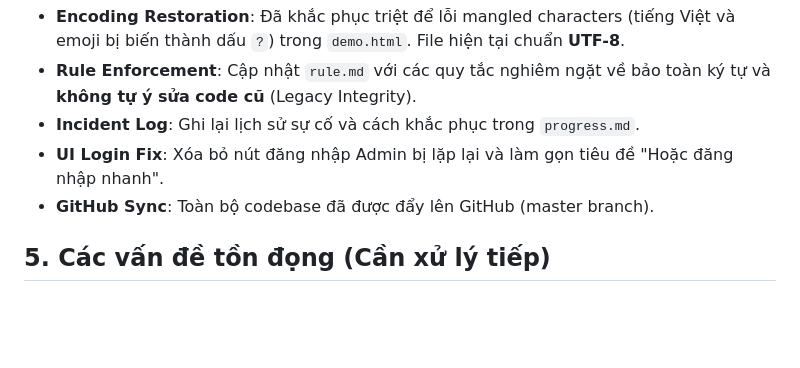
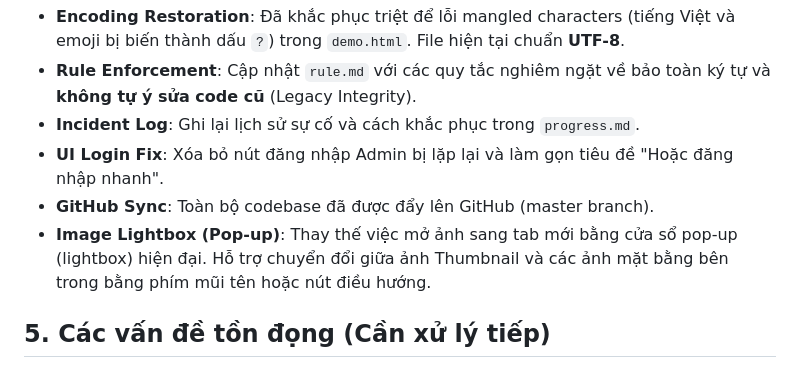
Before and after one commit to phuongnhi-sketch/Site, a Markdown page: prompt/handover_prompt.md, the part around the change. Drawn GitHub-style; blank space fills up the shorter version.

Commit message:
Docs: Update handover with Lightbox feature

```diff
--- a/prompt/handover_prompt.md
+++ b/prompt/handover_prompt.md
@@ -34,6 +34,7 @@ Phiên làm việc đã hoàn tất toàn bộ **Phase 4** của dự án Site M
 - **Incident Log**: Ghi lại lịch sử sự cố và cách khắc phục trong `progress.md`.
 - **UI Login Fix**: Xóa bỏ nút đăng nhập Admin bị lặp lại và làm gọn tiêu đề "Hoặc đăng nhập nhanh".
 - **GitHub Sync**: Toàn bộ codebase đã được đẩy lên GitHub (master branch).
+- **Image Lightbox (Pop-up)**: Thay thế việc mở ảnh sang tab mới bằng cửa sổ pop-up (lightbox) hiện đại. Hỗ trợ chuyển đổi giữa ảnh Thumbnail và các ảnh mặt bằng bên trong bằng phím mũi tên hoặc nút điều hướng.
 
 ## 5. Các vấn đề tồn đọng (Cần xử lý tiếp)
 1. **Bản đồ (Map Dashboard)**: Hiện tại bản đồ SVG chưa phân chia ranh giới Nam - Bắc đúng như ý Project Owner (Chị Nhi). Cần kiểm tra lại các tỉnh thành và gán đúng group/màu sắc cho từng miền.
```
